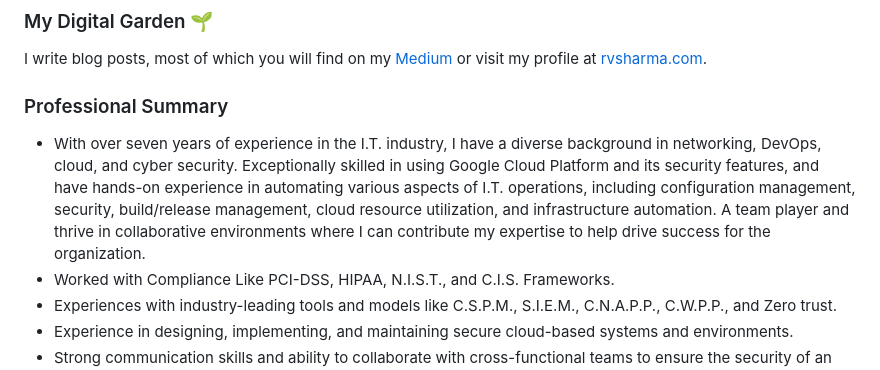
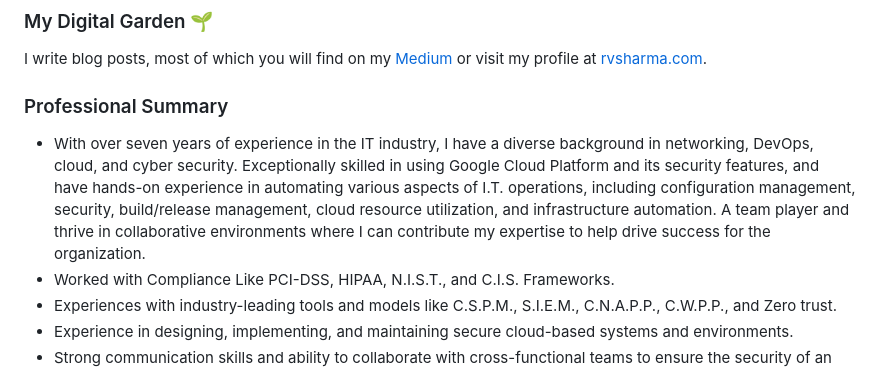
Before and after one commit to Rahulsharma0810/rahulsharma0810, a Markdown page: Readme.md, the part around one of its changes. GitHub-like rendering.

```diff
--- a/Readme.md
+++ b/Readme.md
@@ -20,7 +20,7 @@ I write blog posts, most of which you will find on my [Medium](https://medium.co
 
 <h3 align='left'> Professional Summary </h3>
 
-- With over seven years of experience in the I.T. industry, I have a diverse background in networking, DevOps, cloud, and cyber security. Exceptionally skilled in using Google Cloud Platform and its security features, and have hands-on experience in automating various aspects of I.T. operations, including configuration management, security, build/release management, cloud resource utilization, and infrastructure automation. A team player and thrive in collaborative environments where I can contribute my expertise to help drive success for the organization.
+- With over seven years of experience in the IT industry, I have a diverse background in networking, DevOps, cloud, and cyber security. Exceptionally skilled in using Google Cloud Platform and its security features, and have hands-on experience in automating various aspects of I.T. operations, including configuration management, security, build/release management, cloud resource utilization, and infrastructure automation. A team player and thrive in collaborative environments where I can contribute my expertise to help drive success for the organization.
 - Worked with Compliance Like PCI-DSS, HIPAA, N.I.S.T., and C.I.S. Frameworks.
 - Experiences with industry-leading tools and models like C.S.P.M., S.I.E.M., C.N.A.P.P., C.W.P.P., and Zero trust.
 - Experience in designing, implementing, and maintaining secure cloud-based systems and environments.
```
Also changed, not shown: other parts of Readme.md (+1 -0 lines).
